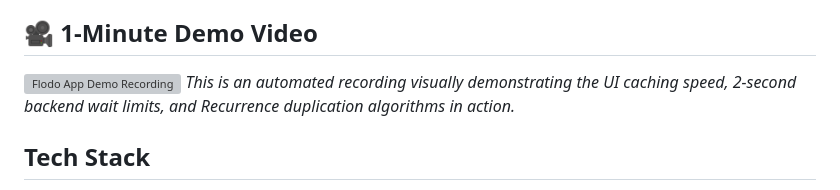
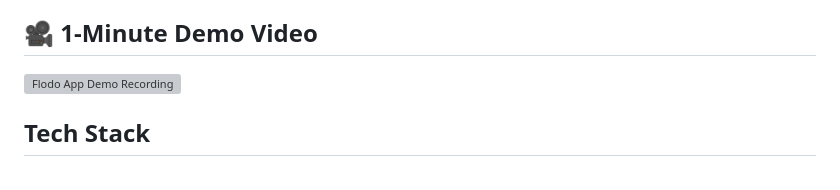
Before and after one commit to 1priyayadav/flodo_ai_task, a Markdown page: README.md, the part around the change. Rendered like a GitHub page; grey boxes are pictures that could not be loaded.

Commit message:
Remove demo video description from README
Removed description of the demo video.

```diff
--- a/README.md
+++ b/README.md
@@ -10,7 +10,6 @@ This is a full-stack Task Management application built for the Flodo AI take-hom
 ## 🎥 1-Minute Demo Video
 
 ![Flodo App Demo Recording](flodo_demo.webp)
-*This is an automated recording visually demonstrating the UI caching speed, 2-second backend wait limits, and Recurrence duplication algorithms in action.*
 
 ## Tech Stack
 
```
